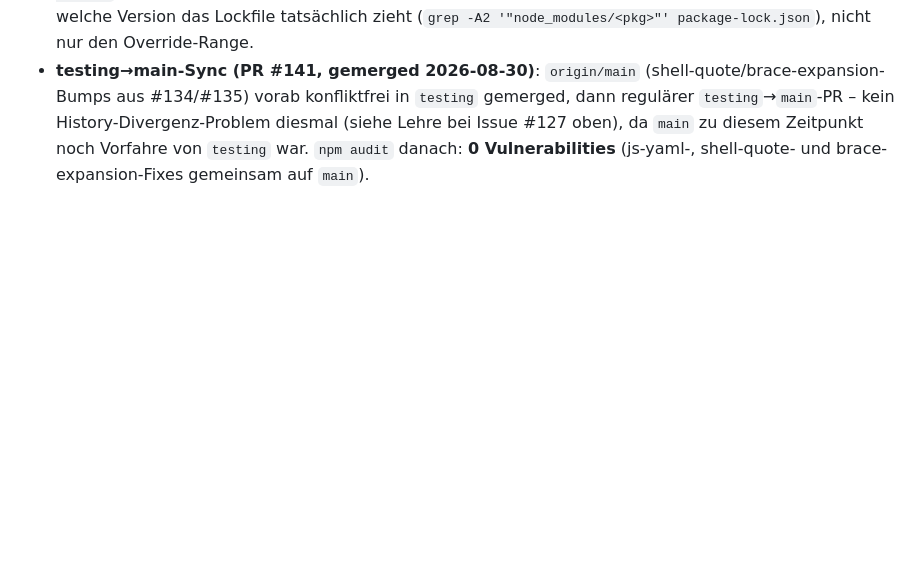
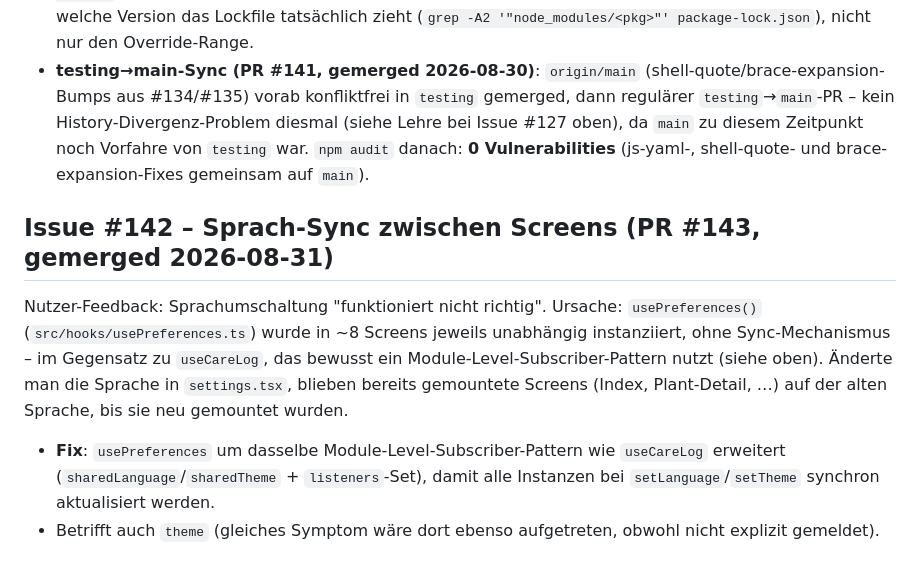
Before and after one commit to S540d/safe-my-plants, a Markdown page: .claude/memory.md, the part around the change. Rendered like a GitHub page; blank space fills up the shorter version.

Commit message:
docs: memory.md nach PR #143 (Sprach-Sync) aktualisieren (#144)

```diff
--- a/.claude/memory.md
+++ b/.claude/memory.md
@@ -219,3 +219,10 @@ Dependabot-Alarm gemeldet, aber trotz bestehendem `overrides`-Eintrag (`^4.2.0`
 - **Fix**: `overrides.js-yaml` auf `^4.3.1` angehoben, Lockfile neu aufgelöst → jetzt **4.3.2**. Kein direkter Import im App-Code (transitive Dependency von Build-Tooling wie `@expo/xcpretty`/`xcode`), daher weiterhin kein SDK-Downgrade nötig.
 - **Lektion**: Ein `^`-Override allein garantiert keine gepatchte Version – das Lockfile kann trotzdem auf einer älteren, im Range liegenden aber verwundbaren Version einfrieren, wenn seit dem letzten `npm install` keine neuere Version aufgelöst wurde. Bei sicherheitsrelevanten Overrides regelmäßig prüfen, welche Version das Lockfile tatsächlich zieht (`grep -A2 '"node_modules/<pkg>"' package-lock.json`), nicht nur den Override-Range.
 - **testing→main-Sync (PR #141, gemerged 2026-08-30)**: `origin/main` (shell-quote/brace-expansion-Bumps aus #134/#135) vorab konfliktfrei in `testing` gemerged, dann regulärer `testing`→`main`-PR – kein History-Divergenz-Problem diesmal (siehe Lehre bei Issue #127 oben), da `main` zu diesem Zeitpunkt noch Vorfahre von `testing` war. `npm audit` danach: **0 Vulnerabilities** (js-yaml-, shell-quote- und brace-expansion-Fixes gemeinsam auf `main`).
+
+## Issue #142 – Sprach-Sync zwischen Screens (PR #143, gemerged 2026-08-31)
+
+Nutzer-Feedback: Sprachumschaltung "funktioniert nicht richtig". Ursache: `usePreferences()` (`src/hooks/usePreferences.ts`) wurde in ~8 Screens jeweils unabhängig instanziiert, ohne Sync-Mechanismus – im Gegensatz zu `useCareLog`, das bewusst ein Module-Level-Subscriber-Pattern nutzt (siehe oben). Änderte man die Sprache in `settings.tsx`, blieben bereits gemountete Screens (Index, Plant-Detail, …) auf der alten Sprache, bis sie neu gemountet wurden.
+
+- **Fix**: `usePreferences` um dasselbe Module-Level-Subscriber-Pattern wie `useCareLog` erweitert (`sharedLanguage`/`sharedTheme` + `listeners`-Set), damit alle Instanzen bei `setLanguage`/`setTheme` synchron aktualisiert werden.
+- Betrifft auch `theme` (gleiches Symptom wäre dort ebenso aufgetreten, obwohl nicht explizit gemeldet).
```
